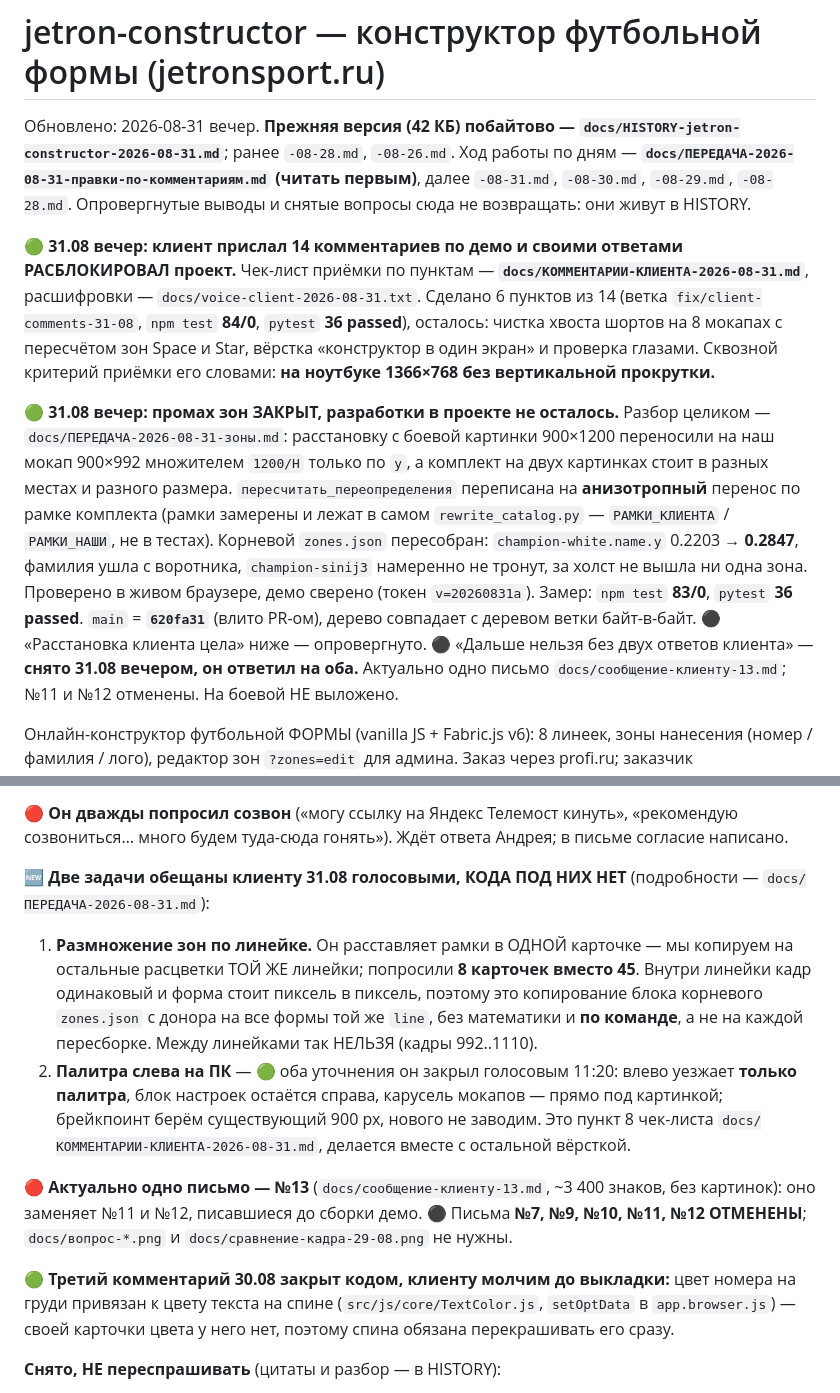
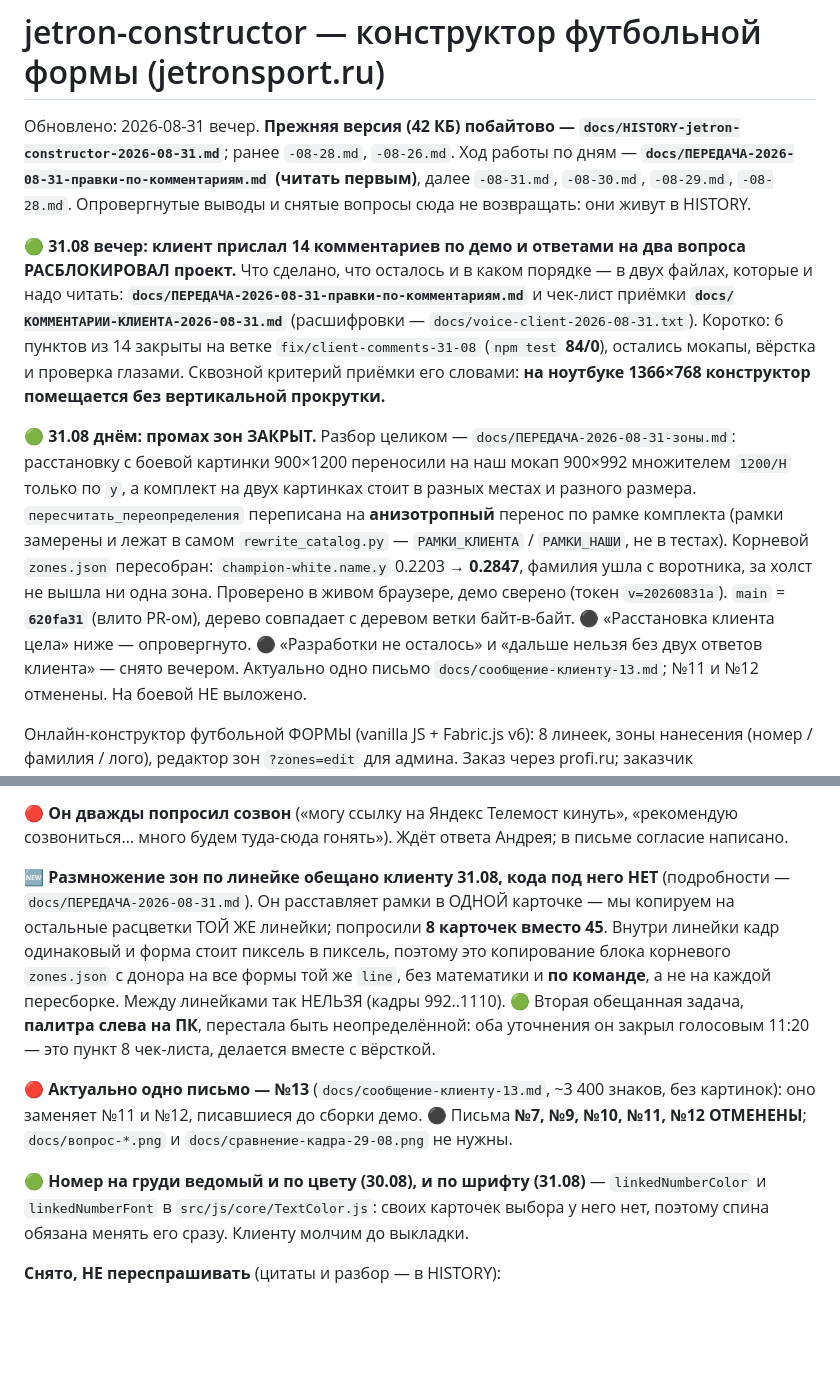
Before and after one commit to Andrrreyiv/jetron-constructor, a Markdown page: CLAUDE.md, 2 parts joined by grey strips. Rendered like a GitHub page; blank space fills up the shorter version.

Commit message:
CLAUDE.md: убраны утверждения, опровергнутые ответами клиента, файл вернулся под 25 КБ
«Разработки не осталось» и «синий3 намеренно не тронут» стали неправдой в тот момент,
когда клиент прислал 14 правок и попросил ту расцветку удалить. Заодно снят дубль:
подробности живут в чек-листе и передаче, здесь остался указатель.

Co-Authored-By: claude-flow <ruv@ruv.net>

```diff
--- a/CLAUDE.md
+++ b/CLAUDE.md
@@ -4,24 +4,24 @@
 (читать первым)**, далее `-08-31.md`, `-08-30.md`, `-08-29.md`, `-08-28.md`. Опровергнутые выводы и снятые
 вопросы сюда не возвращать: они живут в HISTORY.
 
-🟢 **31.08 вечер: клиент прислал 14 комментариев по демо и своими ответами РАСБЛОКИРОВАЛ проект.**
-Чек-лист приёмки по пунктам — **`docs/КОММЕНТАРИИ-КЛИЕНТА-2026-08-31.md`**, расшифровки —
-`docs/voice-client-2026-08-31.txt`. Сделано 6 пунктов из 14 (ветка `fix/client-comments-31-08`,
-`npm test` **84/0**, `pytest` **36 passed**), осталось: чистка хвоста шортов на 8 мокапах
-с пересчётом зон Space и Star, вёрстка «конструктор в один экран» и проверка глазами.
-Сквозной критерий приёмки его словами: **на ноутбуке 1366×768 без вертикальной прокрутки.**
+🟢 **31.08 вечер: клиент прислал 14 комментариев по демо и ответами на два вопроса РАСБЛОКИРОВАЛ
+проект.** Что сделано, что осталось и в каком порядке — в двух файлах, которые и надо читать:
+**`docs/ПЕРЕДАЧА-2026-08-31-правки-по-комментариям.md`** и чек-лист приёмки
+**`docs/КОММЕНТАРИИ-КЛИЕНТА-2026-08-31.md`** (расшифровки — `docs/voice-client-2026-08-31.txt`).
+Коротко: 6 пунктов из 14 закрыты на ветке `fix/client-comments-31-08` (`npm test` **84/0**),
+остались мокапы, вёрстка и проверка глазами. Сквозной критерий приёмки его словами:
+**на ноутбуке 1366×768 конструктор помещается без вертикальной прокрутки.**
 
-🟢 **31.08 вечер: промах зон ЗАКРЫТ, разработки в проекте не осталось.** Разбор целиком —
-`docs/ПЕРЕДАЧА-2026-08-31-зоны.md`: расстановку с боевой картинки 900×1200 переносили на наш
-мокап 900×992 множителем `1200/H` только по `y`, а комплект на двух картинках стоит в разных
-местах и разного размера. `пересчитать_переопределения` переписана на **анизотропный** перенос
-по рамке комплекта (рамки замерены и лежат в самом `rewrite_catalog.py` — `РАМКИ_КЛИЕНТА` /
-`РАМКИ_НАШИ`, не в тестах). Корневой `zones.json` пересобран: `champion-white.name.y`
-0.2203 → **0.2847**, фамилия ушла с воротника, `champion-sinij3` намеренно не тронут, за холст
-не вышла ни одна зона. Проверено в живом браузере, демо сверено (токен `v=20260831a`).
-Замер: `npm test` **83/0**, `pytest` **36 passed**. `main` = **`620fa31`** (влито PR-ом),
-дерево совпадает с деревом ветки байт-в-байт. ⚫ «Расстановка клиента цела» ниже — опровергнуто.
-⚫ «Дальше нельзя без двух ответов клиента» — **снято 31.08 вечером, он ответил на оба.**
+🟢 **31.08 днём: промах зон ЗАКРЫТ.** Разбор целиком — `docs/ПЕРЕДАЧА-2026-08-31-зоны.md`:
+расстановку с боевой картинки 900×1200 переносили на наш мокап 900×992 множителем `1200/H`
+только по `y`, а комплект на двух картинках стоит в разных местах и разного размера.
+`пересчитать_переопределения` переписана на **анизотропный** перенос по рамке комплекта
+(рамки замерены и лежат в самом `rewrite_catalog.py` — `РАМКИ_КЛИЕНТА` / `РАМКИ_НАШИ`,
+не в тестах). Корневой `zones.json` пересобран: `champion-white.name.y` 0.2203 → **0.2847**,
+фамилия ушла с воротника, за холст не вышла ни одна зона. Проверено в живом браузере, демо
+сверено (токен `v=20260831a`). `main` = **`620fa31`** (влито PR-ом), дерево совпадает
+с деревом ветки байт-в-байт. ⚫ «Расстановка клиента цела» ниже — опровергнуто.
+⚫ «Разработки не осталось» и «дальше нельзя без двух ответов клиента» — снято вечером.
 Актуально одно письмо `docs/сообщение-клиенту-13.md`; №11 и №12 отменены. На боевой НЕ выложено.
 
 Онлайн-конструктор футбольной ФОРМЫ (vanilla JS + Fabric.js v6): 8 линеек, зоны нанесения
@@ -174,25 +174,22 @@ Star 5, Winner 7, Волна 5, Фаворит 5; коралл не заводи
 🔴 **Он дважды попросил созвон** («могу ссылку на Яндекс Телемост кинуть», «рекомендую
 созвониться… много будем туда-сюда гонять»). Ждёт ответа Андрея; в письме согласие написано.
 
-🆕 **Две задачи обещаны клиенту 31.08 голосовыми, КОДА ПОД НИХ НЕТ** (подробности —
-`docs/ПЕРЕДАЧА-2026-08-31.md`):
-1. **Размножение зон по линейке.** Он расставляет рамки в ОДНОЙ карточке — мы копируем на
-   остальные расцветки ТОЙ ЖЕ линейки; попросили **8 карточек вместо 45**. Внутри линейки кадр
-   одинаковый и форма стоит пиксель в пиксель, поэтому это копирование блока корневого
-   `zones.json` с донора на все формы той же `line`, без математики и **по команде**, а не на
-   каждой пересборке. Между линейками так НЕЛЬЗЯ (кадры 992..1110).
-2. **Палитра слева на ПК** — 🟢 оба уточнения он закрыл голосовым 11:20: влево уезжает
-   **только палитра**, блок настроек остаётся справа, карусель мокапов — прямо под картинкой;
-   брейкпоинт берём существующий 900 px, нового не заводим. Это пункт 8 чек-листа
-   `docs/КОММЕНТАРИИ-КЛИЕНТА-2026-08-31.md`, делается вместе с остальной вёрсткой.
+🆕 **Размножение зон по линейке обещано клиенту 31.08, кода под него НЕТ** (подробности —
+`docs/ПЕРЕДАЧА-2026-08-31.md`). Он расставляет рамки в ОДНОЙ карточке — мы копируем на
+остальные расцветки ТОЙ ЖЕ линейки; попросили **8 карточек вместо 45**. Внутри линейки кадр
+одинаковый и форма стоит пиксель в пиксель, поэтому это копирование блока корневого
+`zones.json` с донора на все формы той же `line`, без математики и **по команде**, а не на
+каждой пересборке. Между линейками так НЕЛЬЗЯ (кадры 992..1110).
+🟢 Вторая обещанная задача, **палитра слева на ПК**, перестала быть неопределённой: оба
+уточнения он закрыл голосовым 11:20 — это пункт 8 чек-листа, делается вместе с вёрсткой.
 
 🔴 **Актуально одно письмо — №13** (`docs/сообщение-клиенту-13.md`, ~3 400 знаков, без картинок):
 оно заменяет №11 и №12, писавшиеся до сборки демо. ⚫ Письма **№7, №9, №10, №11, №12 ОТМЕНЕНЫ**;
 `docs/вопрос-*.png` и `docs/сравнение-кадра-29-08.png` не нужны.
 
-🟢 **Третий комментарий 30.08 закрыт кодом, клиенту молчим до выкладки:** цвет номера на груди
-привязан к цвету текста на спине (`src/js/core/TextColor.js`, `setOptData` в `app.browser.js`) —
-своей карточки цвета у него нет, поэтому спина обязана перекрашивать его сразу.
+🟢 **Номер на груди ведомый и по цвету (30.08), и по шрифту (31.08)** — `linkedNumberColor`
+и `linkedNumberFont` в `src/js/core/TextColor.js`: своих карточек выбора у него нет,
+поэтому спина обязана менять его сразу. Клиенту молчим до выкладки.
 
 **Снято, НЕ переспрашивать** (цитаты и разбор — в HISTORY):
 - **Пропорция** — закрыта 29.08, вариант A: композит «перёд + зад», как есть. На «уйдёт ли
```
